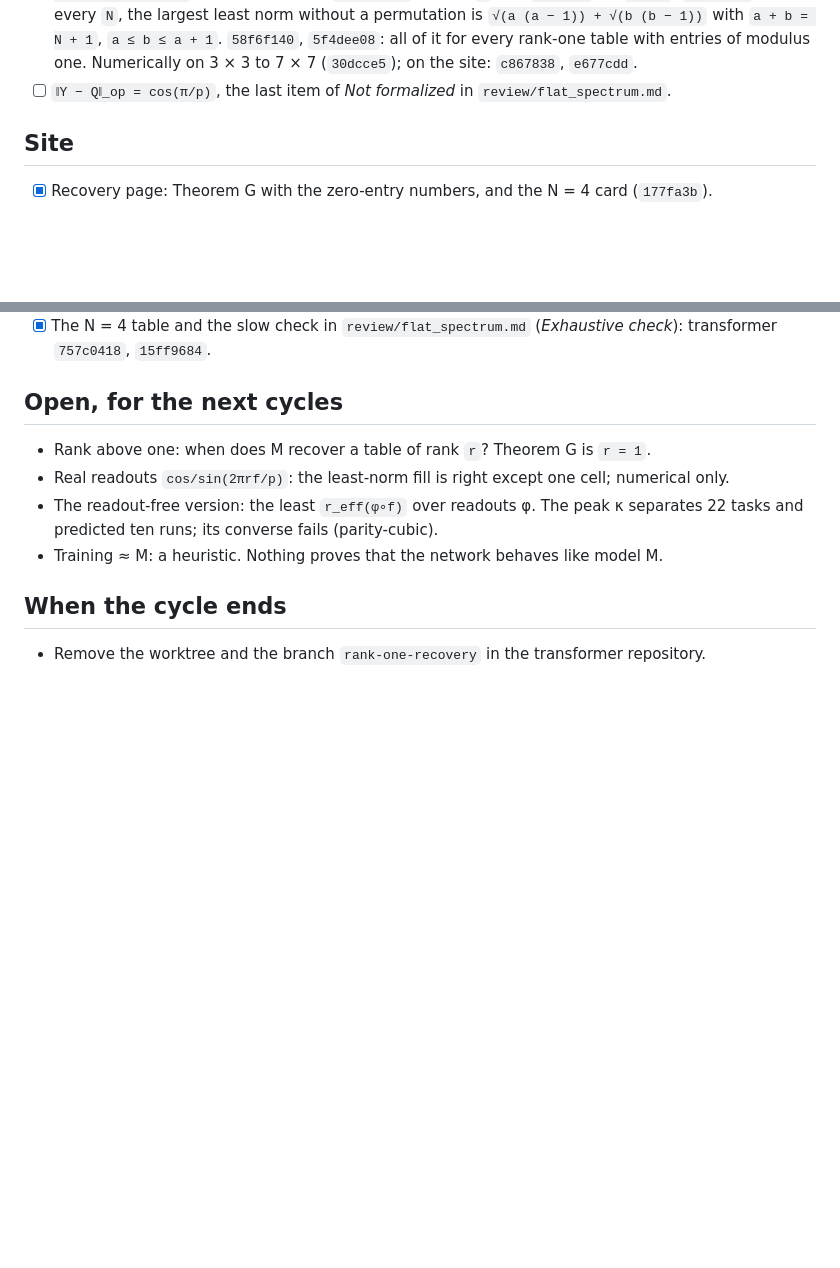
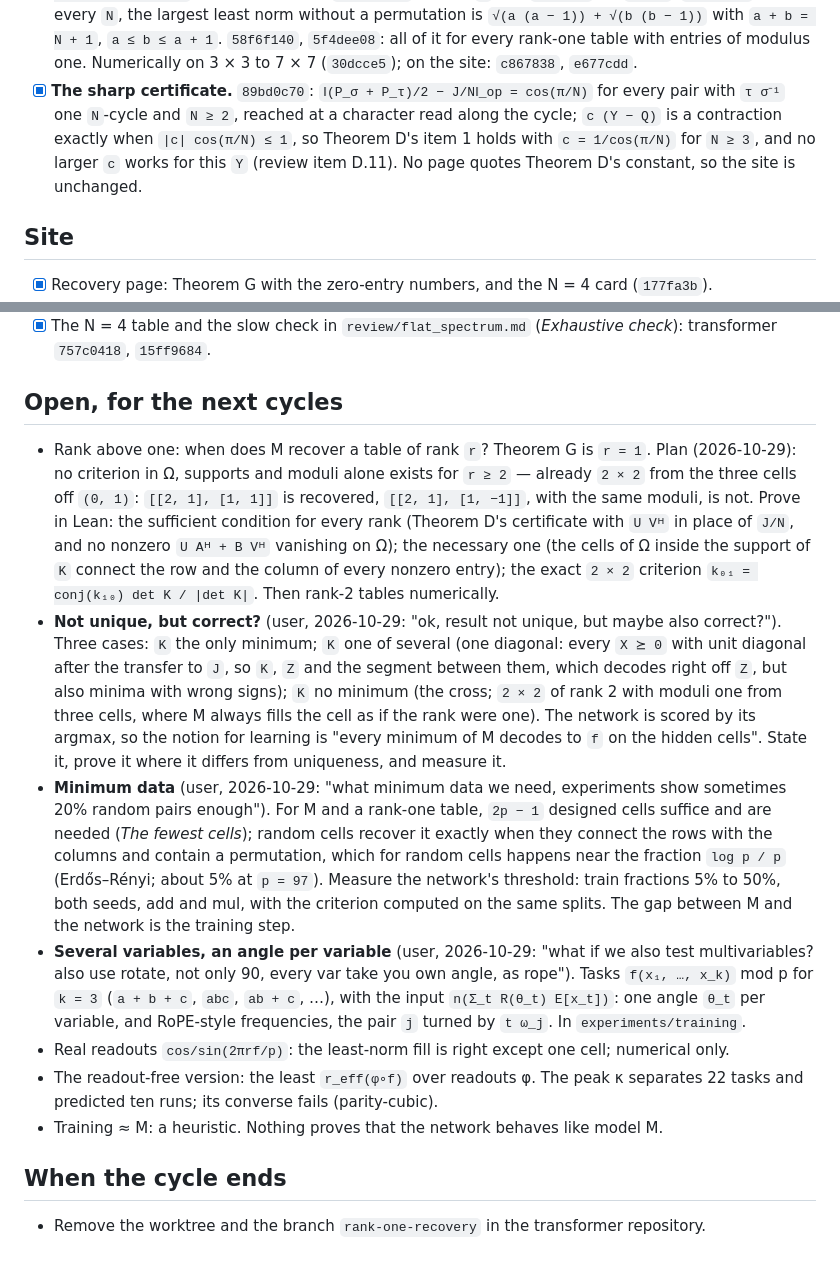
Before and after one commit to fxeqxmulfx/grokking, a Markdown page: todo.md, 2 parts joined by grey strips. Drawn GitHub-style; blank space fills up the shorter version.

Commit message:
Plan rank r, decoding, minimum data and several variables; tick the sharp certificate
Co-Authored-By: Claude Opus 5.5 <noreply@anthropic.com>

```diff
--- a/todo.md
+++ b/todo.md
@@ -79,7 +79,11 @@ fast-forward and check `main`'s head before submitting.
       `a + b = N + 1`, `a ≤ b ≤ a + 1`. `58f6f140`, `5f4dee08`: all of it for every rank-one
       table with entries of modulus one. Numerically on 3 × 3 to 7 × 7 (`30dcce5`); on the
       site: `c867838`, `e677cdd`.
-- [ ] `‖Y − Q‖_op = cos(π/p)`, the last item of *Not formalized* in `review/flat_spectrum.md`.
+- [x] **The sharp certificate.** `89bd0c70`: `‖(P_σ + P_τ)/2 − J/N‖_op = cos(π/N)` for every
+      pair with `τ σ⁻¹` one `N`-cycle and `N ≥ 2`, reached at a character read along the
+      cycle; `c (Y − Q)` is a contraction exactly when `|c| cos(π/N) ≤ 1`, so Theorem D's
+      item 1 holds with `c = 1/cos(π/N)` for `N ≥ 3`, and no larger `c` works for this `Y`
+      (review item D.11). No page quotes Theorem D's constant, so the site is unchanged.
 
 ## Site
 
@@ -115,7 +119,34 @@ fast-forward and check `main`'s head before submitting.
 
 ## Open, for the next cycles
 
-- Rank above one: when does M recover a table of rank `r`? Theorem G is `r = 1`.
+- Rank above one: when does M recover a table of rank `r`? Theorem G is `r = 1`. Plan
+  (2026-10-29): no criterion in Ω, supports and moduli alone exists for `r ≥ 2` — already
+  `2 × 2` from the three cells off `(0, 1)`: `[[2, 1], [1, 1]]` is recovered, `[[2, 1],
+  [1, −1]]`, with the same moduli, is not. Prove in Lean: the sufficient condition for every
+  rank (Theorem D's certificate with `U Vᴴ` in place of `J/N`, and no nonzero `U Aᴴ + B Vᴴ`
+  vanishing on Ω); the necessary one (the cells of Ω inside the support of `K` connect the
+  row and the column of every nonzero entry); the exact `2 × 2` criterion
+  `k₀₁ = conj(k₁₀) det K / |det K|`. Then rank-2 tables numerically.
+- **Not unique, but correct?** (user, 2026-10-29: "ok, result not unique, but maybe also
+  correct?"). Three cases: `K` the only minimum; `K` one of several (one diagonal: every
+  `X ⪰ 0` with unit diagonal after the transfer to `J`, so `K`, `Z` and the segment between
+  them, which decodes right off `Z`, but also minima with wrong signs); `K` no minimum (the
+  cross; `2 × 2` of rank 2 with moduli one from three cells, where M always fills the cell
+  as if the rank were one). The network is scored by its argmax, so the notion for learning
+  is "every minimum of M decodes to `f` on the hidden cells". State it, prove it where it
+  differs from uniqueness, and measure it.
+- **Minimum data** (user, 2026-10-29: "what minimum data we need, experiments show sometimes
+  20% random pairs enough"). For M and a rank-one table, `2p − 1` designed cells suffice and
+  are needed (*The fewest cells*); random cells recover it exactly when they connect the rows
+  with the columns and contain a permutation, which for random cells happens near the
+  fraction `log p / p` (Erdős–Rényi; about 5% at `p = 97`). Measure the network's threshold:
+  train fractions 5% to 50%, both seeds, add and mul, with the criterion computed on the same
+  splits. The gap between M and the network is the training step.
+- **Several variables, an angle per variable** (user, 2026-10-29: "what if we also test
+  multivariables? also use rotate, not only 90, every var take you own angle, as rope").
+  Tasks `f(x₁, …, x_k)` mod p for `k = 3` (`a + b + c`, `abc`, `ab + c`, …), with the input
+  `n(Σ_t R(θ_t) E[x_t])`: one angle `θ_t` per variable, and RoPE-style frequencies, the pair
+  `j` turned by `t ω_j`. In `experiments/training`.
 - Real readouts `cos/sin(2πrf/p)`: the least-norm fill is right except one cell; numerical
   only.
 - The readout-free version: the least `r_eff(φ∘f)` over readouts φ. The peak κ separates
```
